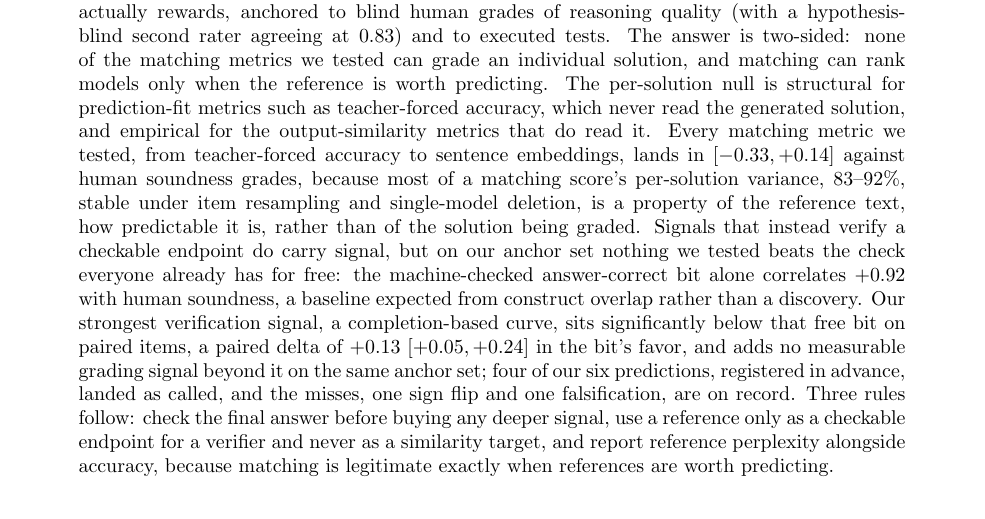
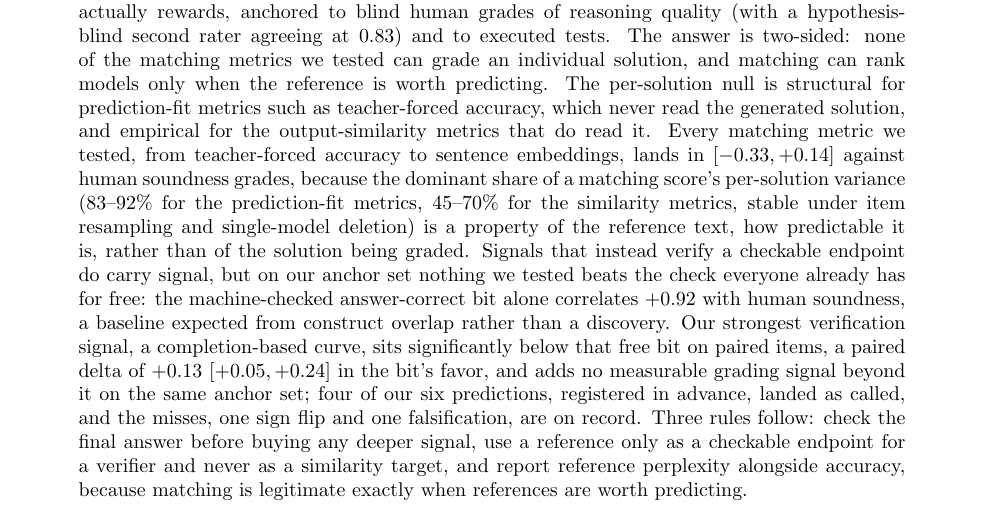
Before and after one commit to brando90/judge-and-gold-free-eval, a LaTeX paper (papers/B-reference-matching/main.tex, which reads papers/B-reference-matching/sections/00_abstract.tex): part of page 1 of 23, cut so that both start at the same text. Compiled offline with pdfLaTeX.

Commit message:
Paper B final gating edits: model-count fossil (11-15), abstract 83-92 scoped with similarity range 45-70, caption per-row counts, minor ranges
Co-Authored-By: Claude Fable 5 <noreply@anthropic.com>

```diff
--- a/papers/B-reference-matching/sections/00_abstract.tex
+++ b/papers/B-reference-matching/sections/00_abstract.tex
@@ -4,7 +4,7 @@ Many benchmarks ship a worked reference solution, and the cheapest way to grade
 Across seventeen models from four families on eight math and code benchmarks plus an agentic setting, we measure what matching actually rewards, anchored to blind human grades of reasoning quality (with a hypothesis-blind second rater agreeing at $0.83$) and to executed tests.
 The answer is two-sided: none of the matching metrics we tested can grade an individual solution, and matching can rank models only when the reference is worth predicting.
 The per-solution null is structural for prediction-fit metrics such as teacher-forced accuracy, which never read the generated solution, and empirical for the output-similarity metrics that do read it.
-Every matching metric we tested, from teacher-forced accuracy to sentence embeddings, lands in $[-0.33, +0.14]$ against human soundness grades, because most of a matching score's per-solution variance, $83$--$92\%$, stable under item resampling and single-model deletion, is a property of the reference text, how predictable it is, rather than of the solution being graded.
+Every matching metric we tested, from teacher-forced accuracy to sentence embeddings, lands in $[-0.33, +0.14]$ against human soundness grades, because the dominant share of a matching score's per-solution variance ($83$--$92\%$ for the prediction-fit metrics, $45$--$70\%$ for the similarity metrics, stable under item resampling and single-model deletion) is a property of the reference text, how predictable it is, rather than of the solution being graded.
 Signals that instead verify a checkable endpoint do carry signal, but on our anchor set nothing we tested beats the check everyone already has for free: the machine-checked answer-correct bit alone correlates $+0.92$ with human soundness, a baseline expected from construct overlap rather than a discovery.
 Our strongest verification signal, a completion-based curve, sits significantly below that free bit on paired items, a paired delta of $+0.13$ $[+0.05, +0.24]$ in the bit's favor, and adds no measurable grading signal beyond it on the same anchor set; four of our six predictions, registered in advance, landed as called, and the misses, one sign flip and one falsification, are on record.
 Three rules follow: check the final answer before buying any deeper signal, use a reference only as a checkable endpoint for a verifier and never as a similarity target, and report reference perplexity alongside accuracy, because matching is legitimate exactly when references are worth predicting.
```
Also changed, not shown: papers/B-reference-matching/main.pdf.
